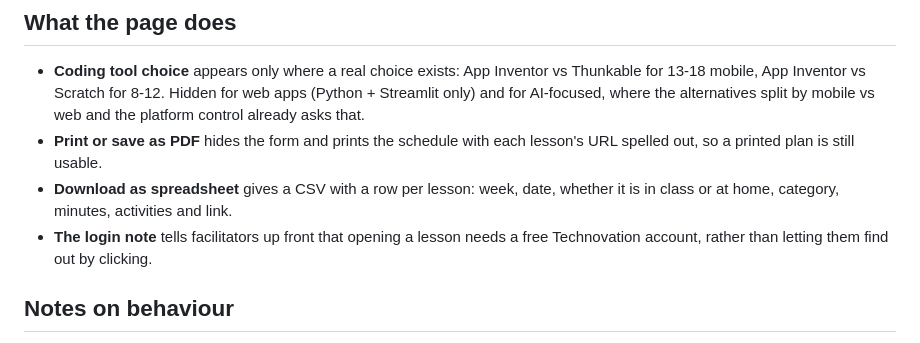
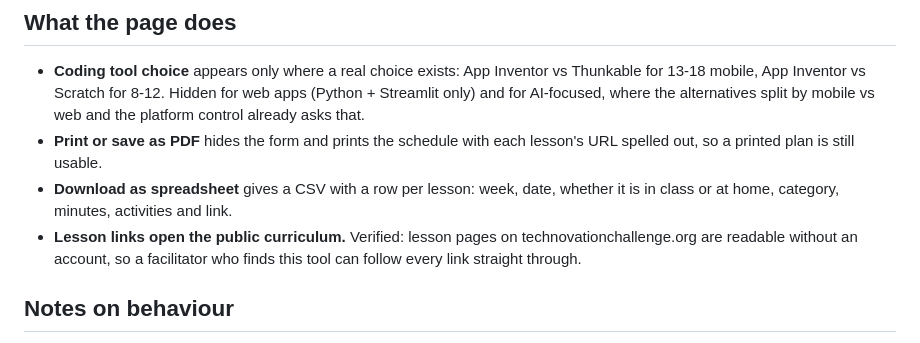
Before and after one commit to RuvaS20/crosswalk, a Markdown page: README.md, the part around the change. Rendered like a GitHub page.

Commit message:
Update README with lesson links and login note details
Clarified lesson links and login note for facilitators.

```diff
--- a/README.md
+++ b/README.md
@@ -104,8 +104,9 @@ last, and each choice group contributes exactly one lesson.
   URL spelled out, so a printed plan is still usable.
 - **Download as spreadsheet** gives a CSV with a row per lesson: week, date, whether
   it is in class or at home, category, minutes, activities and link.
-- **The login note** tells facilitators up front that opening a lesson needs a free
-  Technovation account, rather than letting them find out by clicking.
+- **Lesson links open the public curriculum.** Verified: lesson pages on
+  technovationchallenge.org are readable without an account, so a facilitator who
+  finds this tool can follow every link straight through.
 
 ## Notes on behaviour
 
```
